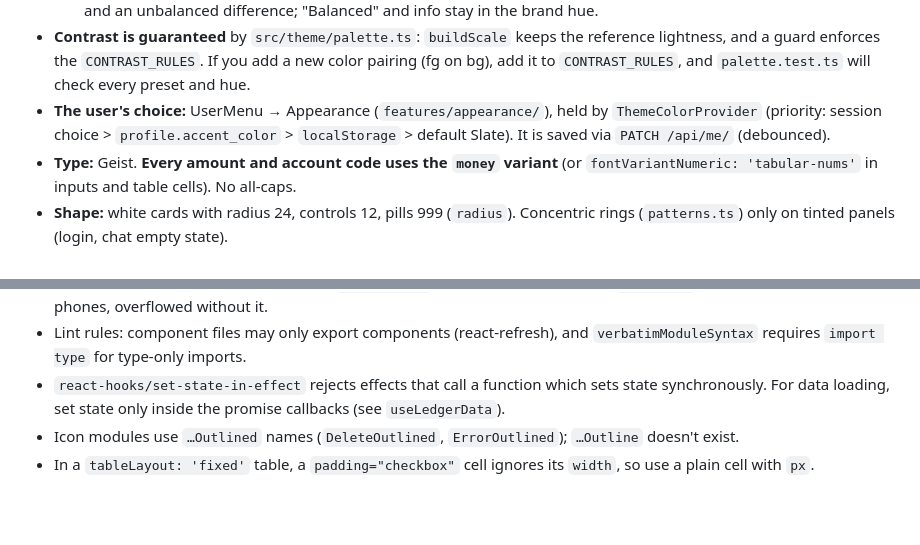
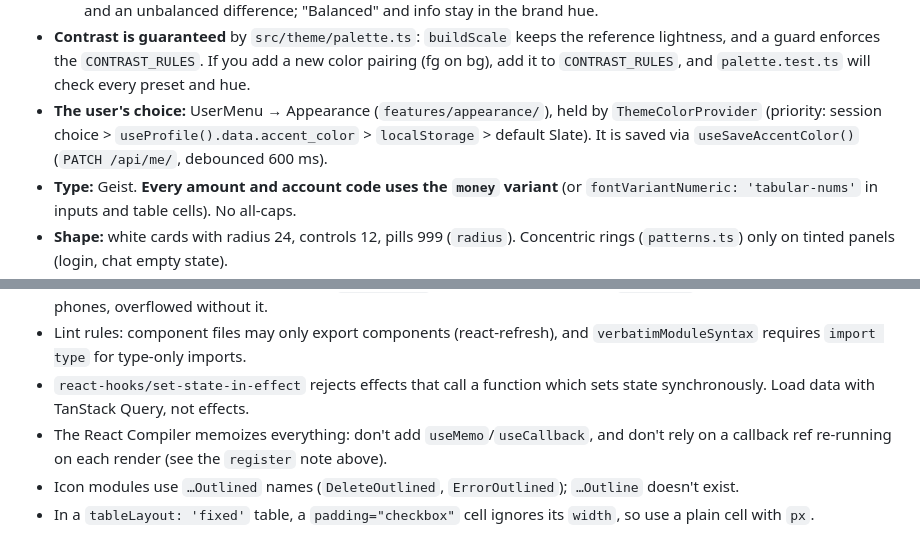
Before and after one commit to VictorZ94/finco-ai, a Markdown page: CLAUDE.md, 2 parts joined by grey strips. Rendered like a GitHub page; blank space fills up the shorter version.

```diff
--- a/CLAUDE.md
+++ b/CLAUDE.md
@@ -65,7 +71,7 @@ Visual design: professional, monochrome, user-selectable color (details in `docs
   - Components use `'brand.N'` in `sx`, `useBrand()` (`src/theme/useBrand.ts`) for SVG, borders and shadows, and `cardSx(brand)` for white cards.
   - **Never hardcode brand hex values** or import a static scale. The only fixed color is `danger` in `tokens.ts`, for errors and an unbalanced difference; "Balanced" and info stay in the brand hue.
 - **Contrast is guaranteed** by `src/theme/palette.ts`: `buildScale` keeps the reference lightness, and a guard enforces the `CONTRAST_RULES`. If you add a new color pairing (fg on bg), add it to `CONTRAST_RULES`, and `palette.test.ts` will check every preset and hue.
-- **The user's choice:** UserMenu → Appearance (`features/appearance/`), held by `ThemeColorProvider` (priority: session choice > `profile.accent_color` > `localStorage` > default Slate). It is saved via `PATCH /api/me/` (debounced).
+- **The user's choice:** UserMenu → Appearance (`features/appearance/`), held by `ThemeColorProvider` (priority: session choice > `useProfile().data.accent_color` > `localStorage` > default Slate). It is saved via `useSaveAccentColor()` (`PATCH /api/me/`, debounced 600 ms).
 - **Type:** Geist. **Every amount and account code uses the `money` variant** (or `fontVariantNumeric: 'tabular-nums'` in inputs and table cells). No all-caps.
 - **Shape:** white cards with radius 24, controls 12, pills 999 (`radius`). Concentric rings (`patterns.ts`) only on tinted panels (login, chat empty state).
 - **Motion:** quiet. `revealSx(i)` once per page; reduced motion is handled globally. The ripple is off, and focus is a 2px brand-400 outline.
@@ -76,7 +82,8 @@ MUI v9 / theming gotchas:
 - A numeric `borderRadius` in `sx` is multiplied by `theme.shape.borderRadius` (12), so use px strings, or `radius.*` from `tokens.ts`.
 - Inside flex rows, give shrinking children `minWidth: 0`. The routed-page layer in `AppLayout`, and amount inputs on phones, overflowed without it.
 - Lint rules: component files may only export components (react-refresh), and `verbatimModuleSyntax` requires `import type` for type-only imports.
-- `react-hooks/set-state-in-effect` rejects effects that call a function which sets state synchronously. For data loading, set state only inside the promise callbacks (see `useLedgerData`).
+- `react-hooks/set-state-in-effect` rejects effects that call a function which sets state synchronously. Load data with TanStack Query, not effects.
+- The React Compiler memoizes everything: don't add `useMemo`/`useCallback`, and don't rely on a callback ref re-running on each render (see the `register` note above).
 - Icon modules use `…Outlined` names (`DeleteOutlined`, `ErrorOutlined`); `…Outline` doesn't exist.
 - In a `tableLayout: 'fixed'` table, a `padding="checkbox"` cell ignores its `width`, so use a plain cell with `px`.
 
```
Also changed, not shown: other parts of CLAUDE.md (+17 -11 lines), README.md (+4 -3 lines), docs/07-frontend-refactor.md (added, +109 -0 lines).
